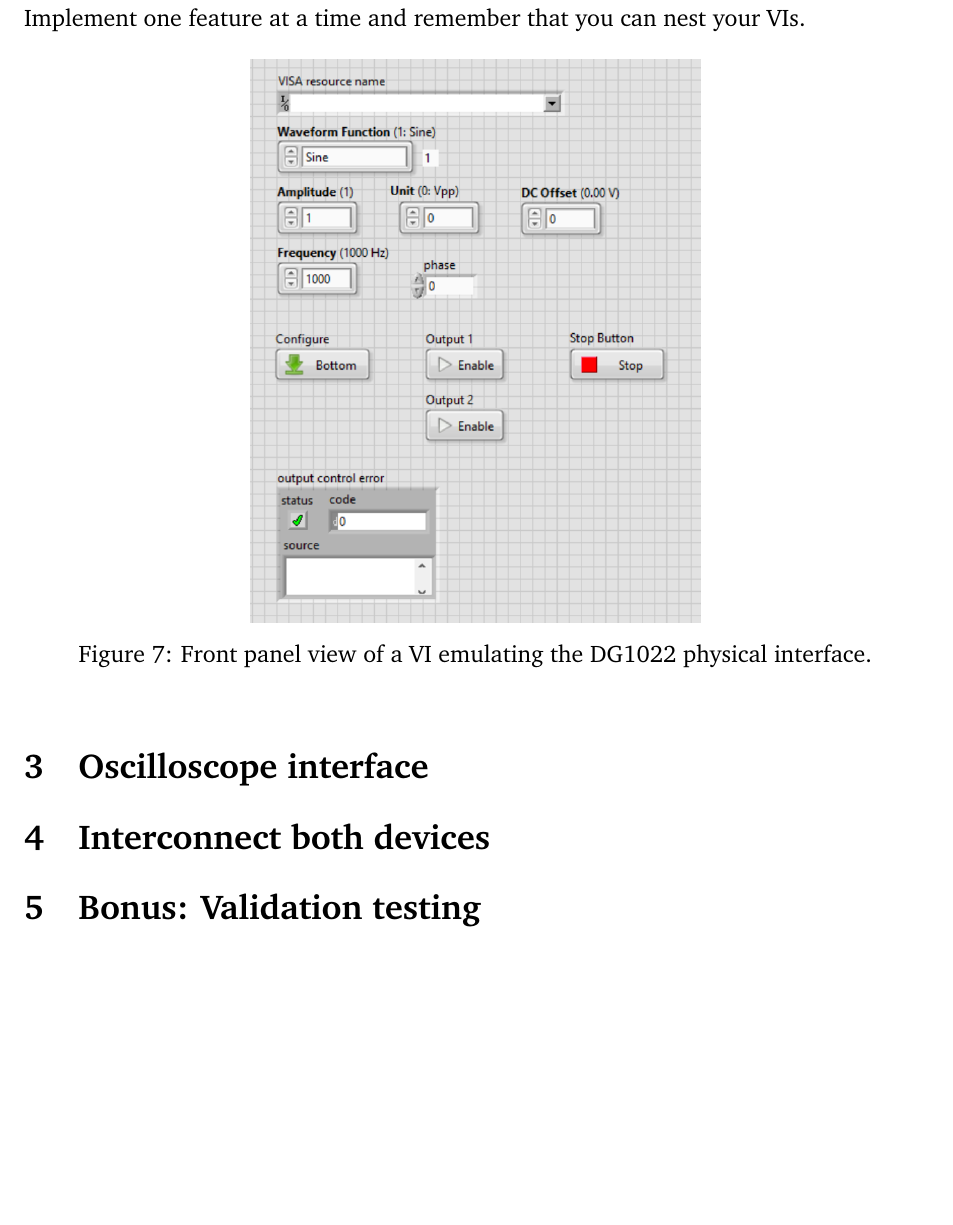
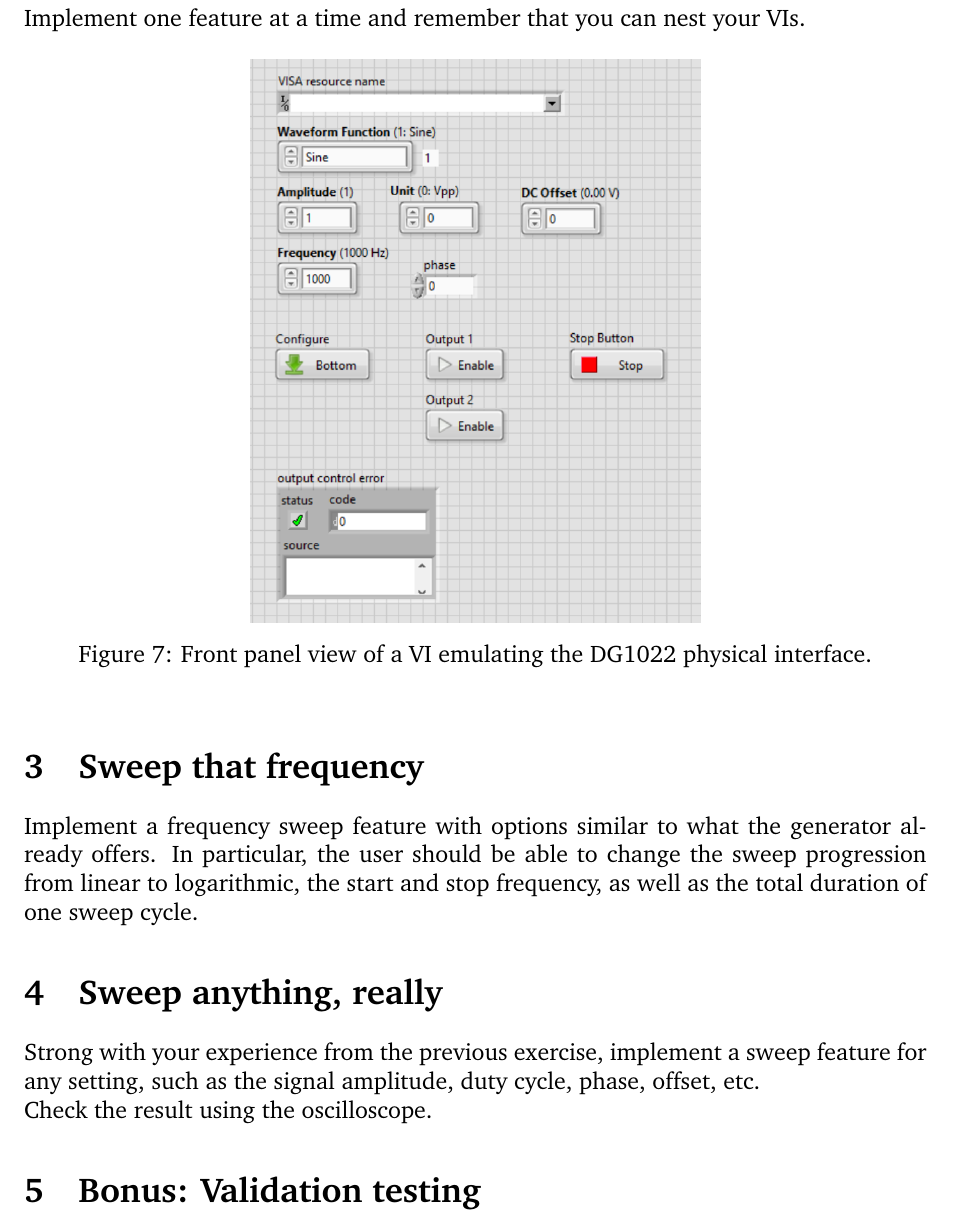
Before and after one commit to parastuffs/4EOSI-Instrumentation, a LaTeX document (Labs/Lab3/instru_labo3.tex): part of page 5 of 5, cut so that both start at the same text, the shorter picture padded with empty space. Compiled offline with pdfLaTeX.

Commit message:
[Labo 3] v0.9.0

```diff
--- a/Labs/Lab3/instru_labo3.tex
+++ b/Labs/Lab3/instru_labo3.tex
@@ -206,12 +206,22 @@ Implement one feature at a time and remember that you can nest your VIs.
 \end{figure}
 
 
+\section{Sweep that frequency}
+Implement a frequency sweep feature with options similar to what the generator already offers.
+In particular, the user should be able to change the sweep progression from linear to logarithmic, the start and stop frequency, as well as the total duration of one sweep cycle.
 
-\section{Oscilloscope interface}
+\section{Sweep anything, really}
+Strong with your experience from the previous exercise, implement a sweep feature for any setting, such as the signal amplitude, duty cycle, phase, offset, etc.
+
+Check the result using the oscilloscope.
 
 
 
-\section{Interconnect both devices}
+% \section{Oscilloscope interface}
+
+
+
+% \section{Interconnect both devices}
 
 
 
```
